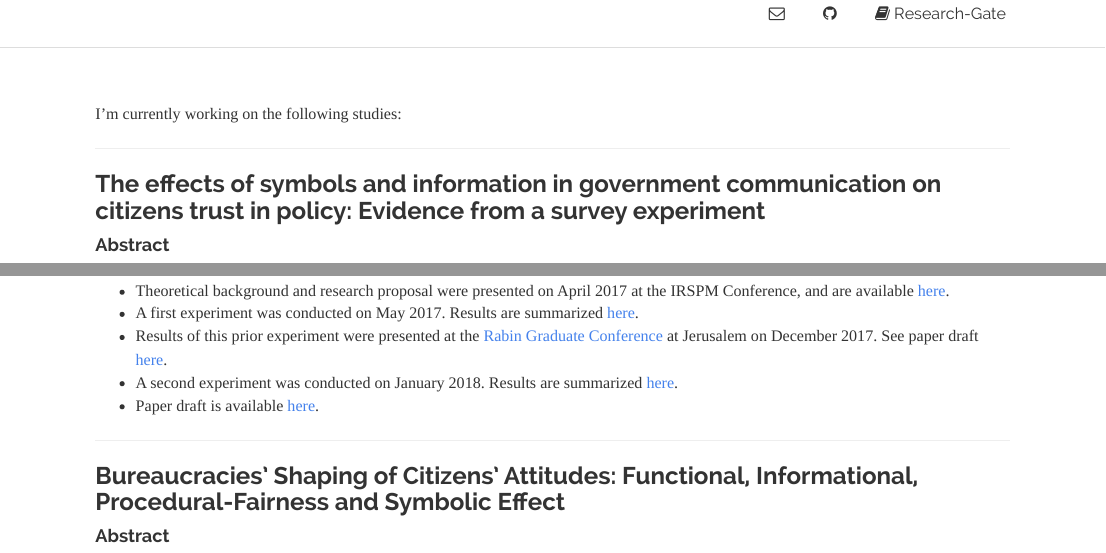
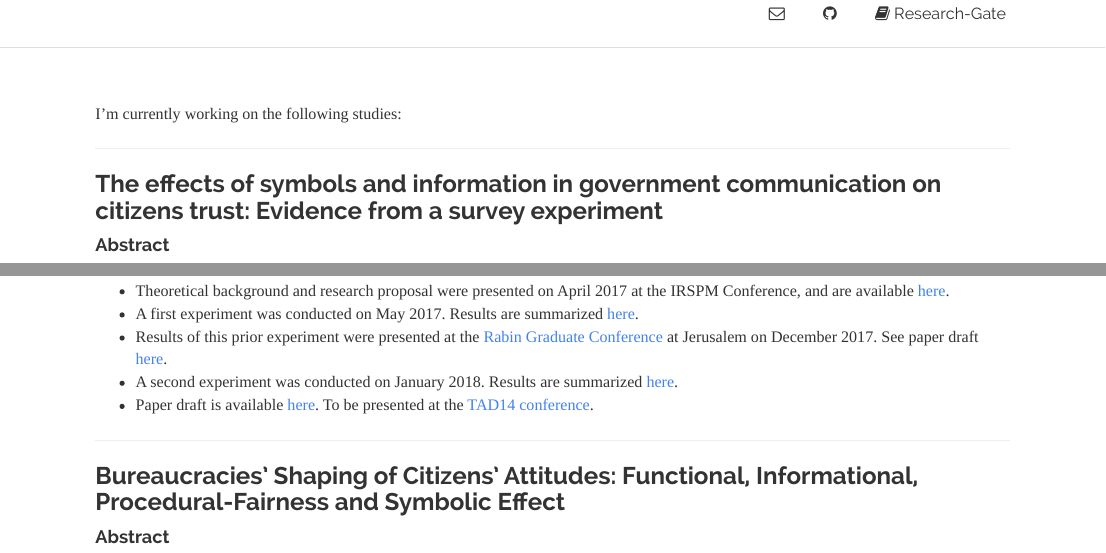
Before and after one commit to saaralonbarkat/site, an R Markdown document (projects.Rmd): the page in a window 1100 px wide, from 80 px down, and a second part further down, joined at a grey line. The pictures show the output file projects.html that the author committed with the source, opened offline; library style sheets and scripts come from the installed R packages.

Commit message:
commit 22.5.18_01

```diff
--- a/projects.Rmd
+++ b/projects.Rmd
@@ -10,6 +10,6 @@ I'm currently working on the following studies:
 
 
 
-###The effects of symbols and information in government communication on citizens trust in policy: Evidence from a survey experiment
+###The effects of symbols and information in government communication on citizens trust: Evidence from a survey experiment
 
 ####Abstract
@@ -19,7 +20,7 @@ I'm currently working on the following studies:
 * A first experiment was conducted on May 2017. Results are summarized [here](https://rpubs.com/saaralonbarkat/292982).
 * Results of this prior experiment were presented at the [Rabin Graduate Conference](http://gradcon.huji.ac.il/) at Jerusalem on December 2017. See paper draft [here](https://github.com/saaralonbarkat/personal-site/raw/master/Saar%20Alon-Barkat_gradconf%202017.pdf).
 * A second experiment was conducted on January 2018. Results are summarized [here](http://rpubs.com/saaralonbarkat/355627).
-* Paper draft is available [here](http://rpubs.com/saaralonbarkat/367390).
+* Paper draft is available [here](http://rpubs.com/saaralonbarkat/367390). To be presented at the [TAD14 conference](https://ta-dialogues.org/).
 
 
 
```
Also changed, not shown: projects.html, projects.md, projects.Rmd (3 more changed lines), 1 other file.
